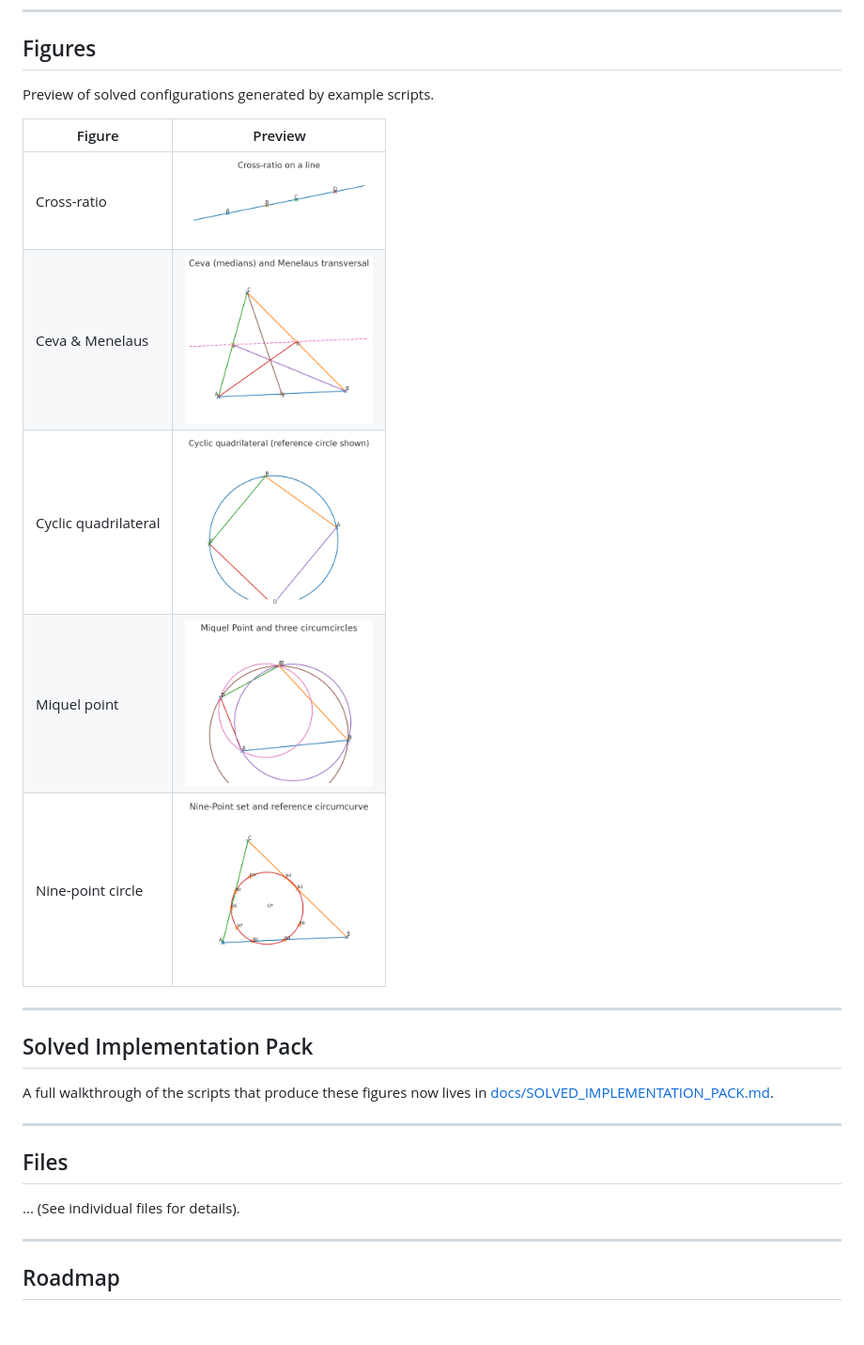
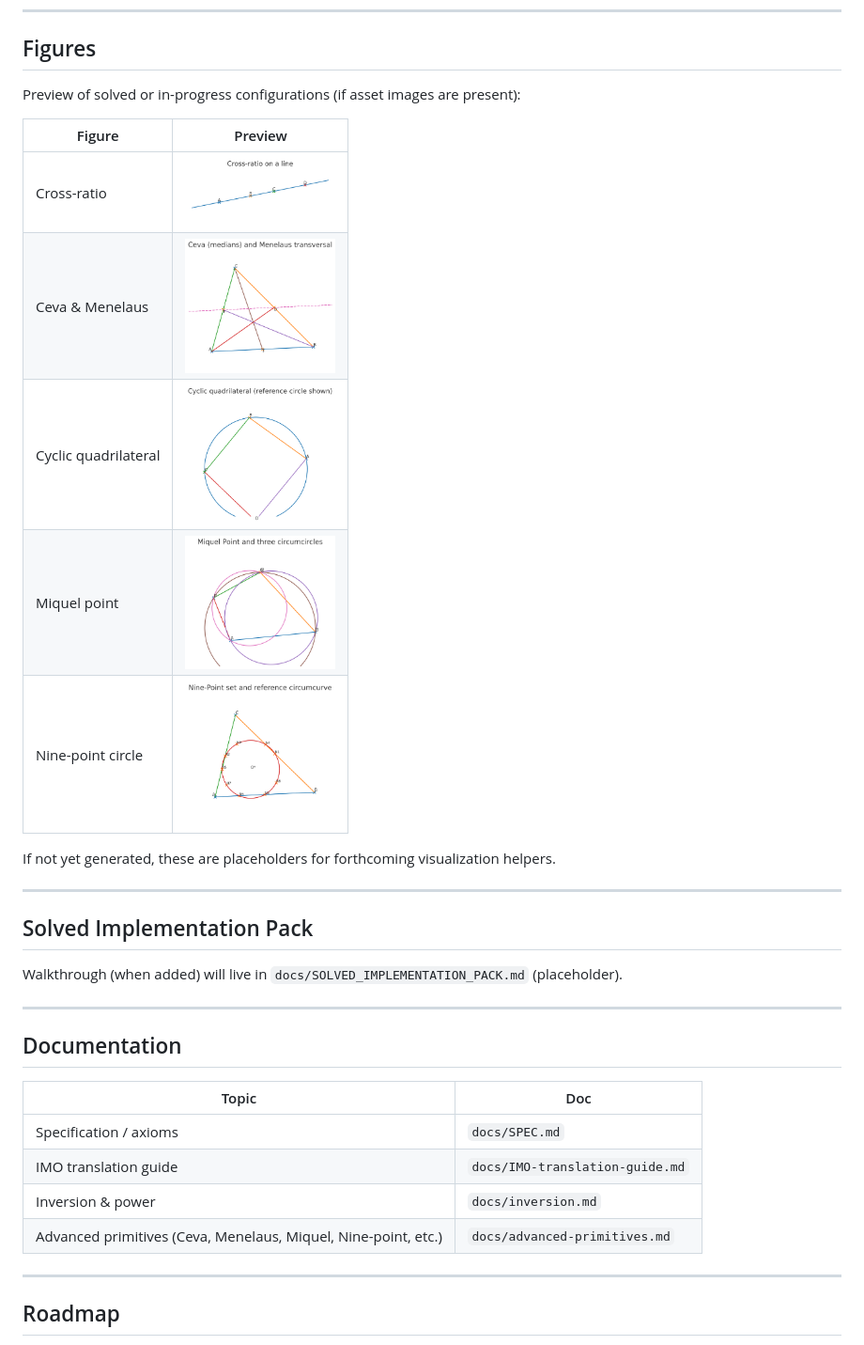
Before and after one commit to RDM3DC/Adaptive-PI, a Markdown page: README.md, the part around one of its changes. Shown at 94% size. Drawn GitHub-style; blank space fills up the shorter version.

Commit message:
docs: add inversion and advanced primitives documentation; expand README structure

```diff
--- a/README.md
+++ b/README.md
@@ -99,28 +110,34 @@ print(is_pia_cyclic(A,B,C,D, K))
 
 ## Figures
 
-Preview of solved configurations generated by example scripts.
+Preview of solved or in-progress configurations (if asset images are present):
 
 | Figure | Preview |
 | --- | --- |
-| Cross-ratio | <a href="cross_ratio.png"><img src="cross_ratio.png" width="200"/></a> |
-| Ceva & Menelaus | <a href="ceva_menelaus.png"><img src="ceva_menelaus.png" width="200"/></a> |
-| Cyclic quadrilateral | <a href="cyclic_quad.png"><img src="cyclic_quad.png" width="200"/></a> |
-| Miquel point | <a href="miquel.png"><img src="miquel.png" width="200"/></a> |
-| Nine-point circle | <a href="ninepoint.png"><img src="ninepoint.png" width="200"/></a> |
+| Cross-ratio | <a href="cross_ratio.png"><img src="cross_ratio.png" width="160"/></a> |
+| Ceva & Menelaus | <a href="ceva_menelaus.png"><img src="ceva_menelaus.png" width="160"/></a> |
+| Cyclic quadrilateral | <a href="cyclic_quad.png"><img src="cyclic_quad.png" width="160"/></a> |
+| Miquel point | <a href="miquel.png"><img src="miquel.png" width="160"/></a> |
+| Nine-point circle | <a href="ninepoint.png"><img src="ninepoint.png" width="160"/></a> |
+
+If not yet generated, these are placeholders for forthcoming visualization helpers.
 
 ---
 
 ## Solved Implementation Pack
 
-A full walkthrough of the scripts that produce these figures now lives in
-[docs/SOLVED_IMPLEMENTATION_PACK.md](docs/SOLVED_IMPLEMENTATION_PACK.md).
+Walkthrough (when added) will live in `docs/SOLVED_IMPLEMENTATION_PACK.md` (placeholder).
 
 ---
 
-## Files
+## Documentation
 
-... (See individual files for details).
+| Topic | Doc |
+|-------|-----|
+| Specification / axioms | `docs/SPEC.md` |
+| IMO translation guide | `docs/IMO-translation-guide.md` |
+| Inversion & power | `docs/inversion.md` |
+| Advanced primitives (Ceva, Menelaus, Miquel, Nine-point, etc.) | `docs/advanced-primitives.md` |
 
 ---
 
```
Also changed, not shown: other parts of README.md (+15 -4 lines), docs/advanced-primitives.md (added, +93 -0 lines), docs/inversion.md (added, +59 -0 lines).
